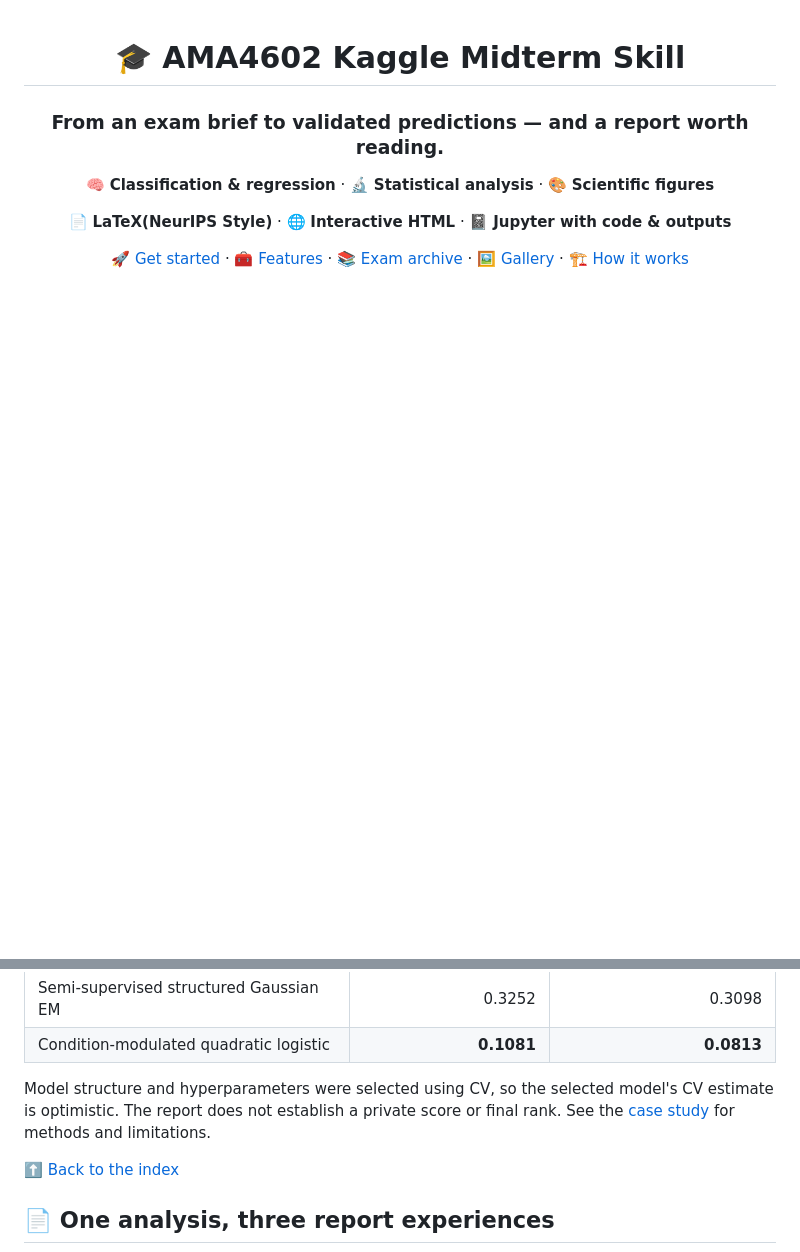
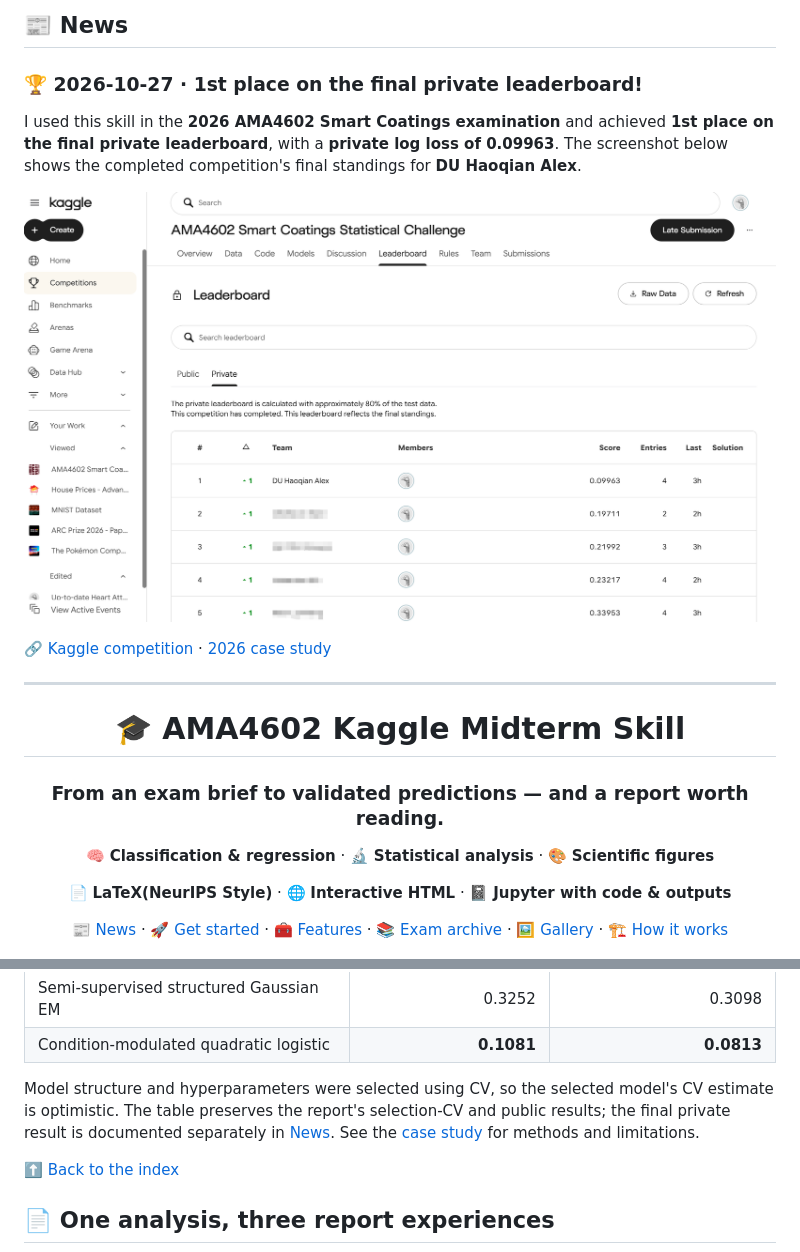
Before and after one commit to DumanHaoqian/AMA4602-Kaggle-Midterm, a Markdown page: README.md, 2 parts joined by grey strips. Drawn GitHub-style; pictures changed too: rank.png (added); folded sections open; blank space fills up the shorter version.

Commit message:
Announce the 2026 final private leaderboard win

```diff
--- a/README.md
+++ b/README.md
@@ -1,3 +1,16 @@
+<a id="news"></a>
+## 📰 News
+
+### 🏆 2026-10-27 · 1st place on the final private leaderboard!
+
+I used this skill in the **2026 AMA4602 Smart Coatings examination** and achieved **1st place on the final private leaderboard**, with a **private log loss of 0.09963**. The screenshot below shows the completed competition's final standings for **DU Haoqian Alex**.
+
+![Final private leaderboard: DU Haoqian Alex ranked first with a private log loss of 0.09963](rank.png)
+
+🔗 [Kaggle competition](https://www.kaggle.com/competitions/ama-4602-smart-coatings-statistical-challenge/overview) · [2026 case study](references/smart-coatings-2026.md)
+
+---
+
 <div align="center">
 
 # 🎓 AMA4602 Kaggle Midterm Skill
@@ -8,7 +21,7 @@
 
 📄 **LaTeX(NeurIPS Style)** · 🌐 **Interactive HTML** · 📓 **Jupyter with code & outputs**
 
-[🚀 Get started](#quick-start) · [🧰 Features](#features) · [📚 Exam archive](#exam-archive) · [🖼️ Gallery](#gallery) · [🏗️ How it works](#how-it-works)
+[📰 News](#news) · [🚀 Get started](#quick-start) · [🧰 Features](#features) · [📚 Exam archive](#exam-archive) · [🖼️ Gallery](#gallery) · [🏗️ How it works](#how-it-works)
 
 </div>
 
@@ -184,7 +197,7 @@ The final report records the following log-loss progression; lower is better. Th
 | Semi-supervised structured Gaussian EM | 0.3252 | 0.3098 |
 | Condition-modulated quadratic logistic | **0.1081** | **0.0813** |
 
-Model structure and hyperparameters were selected using CV, so the selected model's CV estimate is optimistic. The report does not establish a private score or final rank. See the [case study](references/smart-coatings-2026.md) for methods and limitations.
+Model structure and hyperparameters were selected using CV, so the selected model's CV estimate is optimistic. The table preserves the report's selection-CV and public results; the final private result is documented separately in [News](#news). See the [case study](references/smart-coatings-2026.md) for methods and limitations.
 
 </details>
 
```
Also changed, not shown: THIRD_PARTY_NOTICES.md (+9 -0 lines), references/smart-coatings-2026.md (+12 -3 lines), 1 other file.
